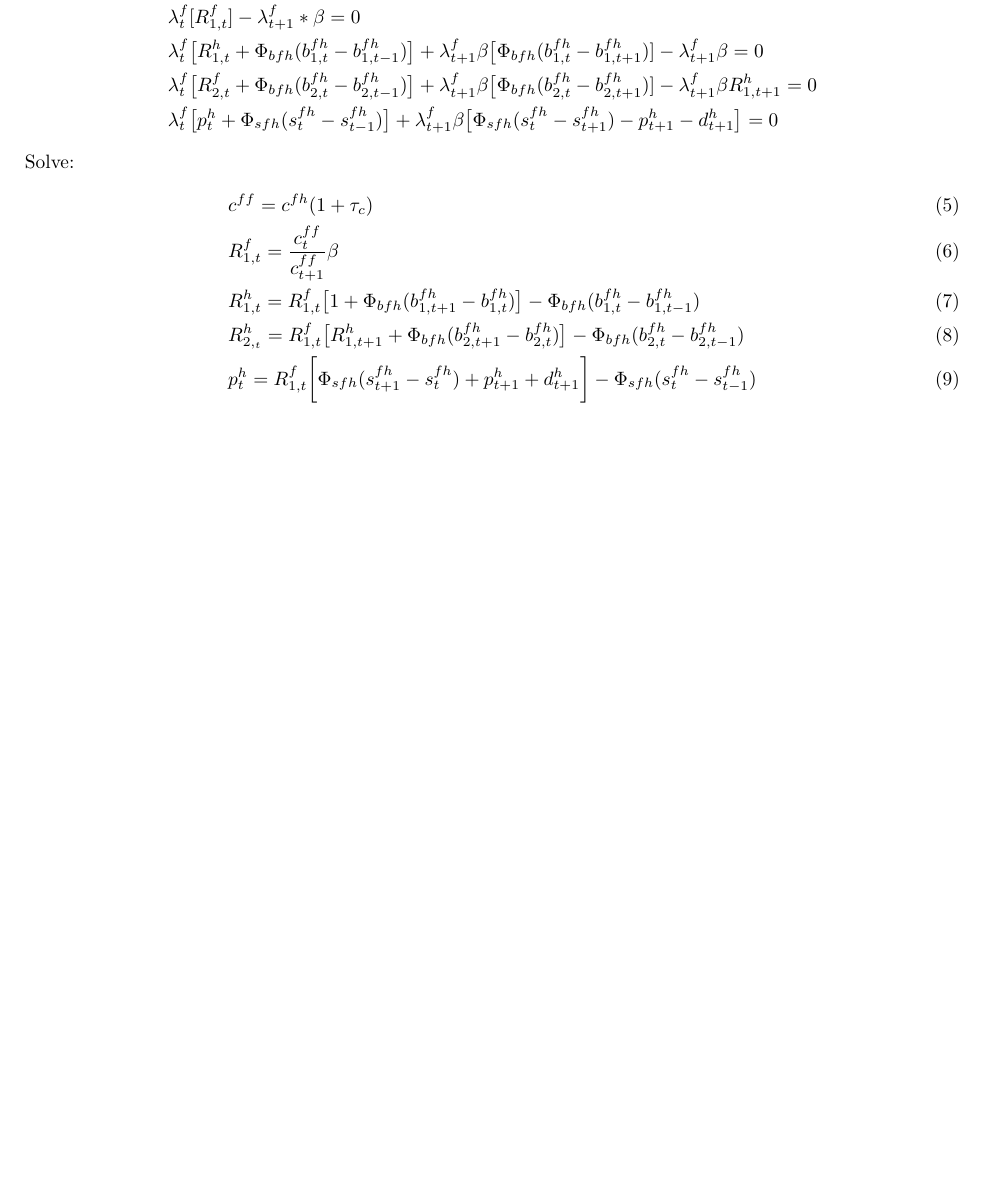
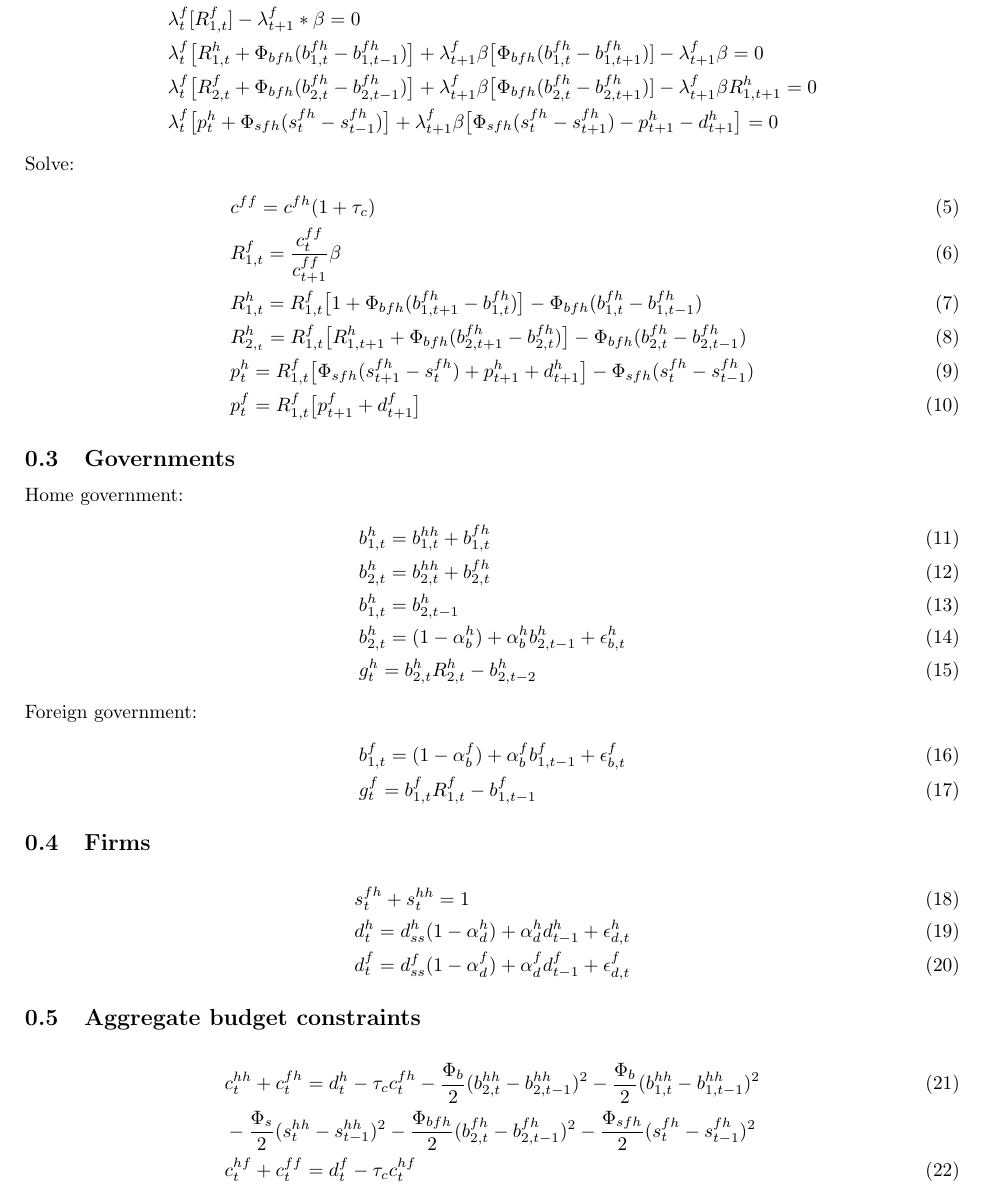
Before and after one commit to haakonkavli/DSGE, a LaTeX paper (dsge_experiments.tex): part of page 2 of 2, cut so that both start at the same text, the shorter picture padded with empty space. Compiled offline with pdfLaTeX.

Commit message:
Basic model complete (and identical in latex and matlab). Model not solving in matlab, possibly due to lacking initial values. Next step: Add initial values and see if it solves.

```diff
--- a/dsge_experiments.tex
+++ b/dsge_experiments.tex
@@ -41,7 +41,7 @@ Solve:
 &\max \Sigma_{i=0}^\infty \beta^i u(c_{t+i})\\ &\text{s.t}\\
 &c^{ff}_t+c^{fh}_t(1+\tau_c)+R^h_{2,t} b^{fh}_{2,t} + \frac{\Phi_{bfh}}{2}(b^{fh}_{2,t}-b^{fh}_{2,t-1})^2 +
 R^h_{1,t} b^{fh}_{1,t} + \\
-&\frac{\Phi_{bfh}}{2}(b^{fh}_{1,t}-b^{fh}_{1,t-1})^2 + p^{h}_t s^{fh}_t+\frac{\Phi_{sfh}}{2}(s^{fh}_t-s^{fh}_{t-1})^2+R^f_{1,t}b^f_{1,t}\\&=g^f_t+s^{fh}_{t-1}(p^{h}_t+d^{h}_t)+R^{h}_{1,t}b^{fh}_{2,t-1}+b^h_{1,t-1}+b^f_{1,t-1}\\
+&\frac{\Phi_{bfh}}{2}(b^{fh}_{1,t}-b^{fh}_{1,t-1})^2 + p^{h}_t s^{fh}_t+\frac{\Phi_{sfh}}{2}(s^{fh}_t-s^{fh}_{t-1})^2+R^f_{1,t}b^f_{1,t}+p^h_t s^{ff}_t\\&=g^f_t+s^f_{t-1}*(p^f_t+d^f_t+)s^{fh}_{t-1}(p^{h}_t+d^{h}_t)+R^{h}_{1,t}b^{fh}_{2,t-1}+b^h_{1,t-1}+b^f_{1,t-1}\\
 \end{align*}
 
 
@@ -60,7 +60,36 @@ Solve:
 &R^f_{1,t}=\frac{c^{ff}_t}{c^{ff}_{t+1}}\beta\\
 &R^h_{1,t}=R^f_{1,t} \big[1+\Phi_{bfh} (b^{fh}_{1,t+1} - b^{fh}_{1,t})\big] -\Phi_{bfh} (b^{fh}_{1,t}-b^{fh}_{1,t-1})\\
 &R^h_{2,_t}=R^f_{1,t} \big[R^{h}_{1,t+1}+\Phi_{bfh} (b^{fh}_{2,t+1} - b^{fh}_{2,t})\big] -\Phi_{bfh} (b^{fh}_{2,t}-b^{fh}_{2,t-1})\\
-&p^{h}_t=R^f_{1,t} \bigg[ \Phi_{sfh} (s^{fh}_{t+1}-s^{fh}_t)+p^{h}_{t+1}+d^{h}_{t+1} \bigg] - \Phi_{sfh} (s^{fh}_t - s^{fh}_{t-1})
+&p^{h}_t=R^f_{1,t} \big[ \Phi_{sfh} (s^{fh}_{t+1}-s^{fh}_t)+p^{h}_{t+1}+d^{h}_{t+1} \big] - \Phi_{sfh} (s^{fh}_t - s^{fh}_{t-1})\\
+&p^f_t=R^f_{1,t}\big[p^f_{t+1}+d^f_{t+1}\big]
 \end{align}
 
+\subsection{Governments}
+Home government:
+\begin{align}
+&b^h_{1,t} = b^{hh}_{1,t} + b^{fh}_{1,t}\\
+&b^h_{2,t} = b^{hh}_{2,t} + b^{fh}_{2,t}\\
+&b^h_{1,t} = b^h_{2,t-1}\\
+&b^h_{2,t} = (1-\alpha^h_{b})+\alpha^h_{b} b^h_{2,t-1}+\epsilon^h_{b,t}\\
+&g^h_t	   = b^h_{2,t}R^h_{2,t}-b^h_{2,t-2}
+\end{align}
+Foreign government:
+\begin{align}
+&b^f_{1,t} = (1-\alpha^f_b) + \alpha^f_b b^f_{1,t-1}+\epsilon^f_{b,t}\\
+&g^f_t 	= b^f_{1,t} R^f_{1,t}-b^f_{1,t-1}
+\end{align}
+
+
+\subsection{Firms}
+\begin{align}
+&s^{fh}_t+s^{hh}_t=1\\
+&d^h_t=d^h_{ss} (1-\alpha^h_d) +\alpha^h_d d^h_{t-1} + \epsilon^h_{d,t}\\
+&d^f_t=d^f_{ss} (1-\alpha^f_d) +\alpha^f_d d^f_{t-1} + \epsilon^f_{d,t}
+\end{align}
+
+\subsection{Aggregate budget constraints}
+\begin{align}
+&c^{hh}_t+c^{fh}_t=d^h_t - \tau_c c^{fh}_t -\frac{\Phi_b}{2}(b^{hh}_{2,t}-b^{hh}_{2,t-1})^2 - \frac{\Phi_b}{2}(b^{hh}_{1,t}-b^{hh}_{1,t-1})^2\\ \nonumber &-\frac{\Phi_s}{2}(s^{hh}_t-s^{hh}_{t-1})^2 - \frac{\Phi_{bfh}}{2}(b^{fh}_{2,t}-b^{fh}_{2,t-1})^2 -\frac{\Phi_{sfh}}{2}(s^{fh}_t-s^{fh}_{t-1})^2\\
+&c^{hf}_t + c^{ff}_t = d^f_t - \tau_c c^{hf}_t
+\end{align}
 \end{document}
```
Also changed, not shown: 2 other files.
